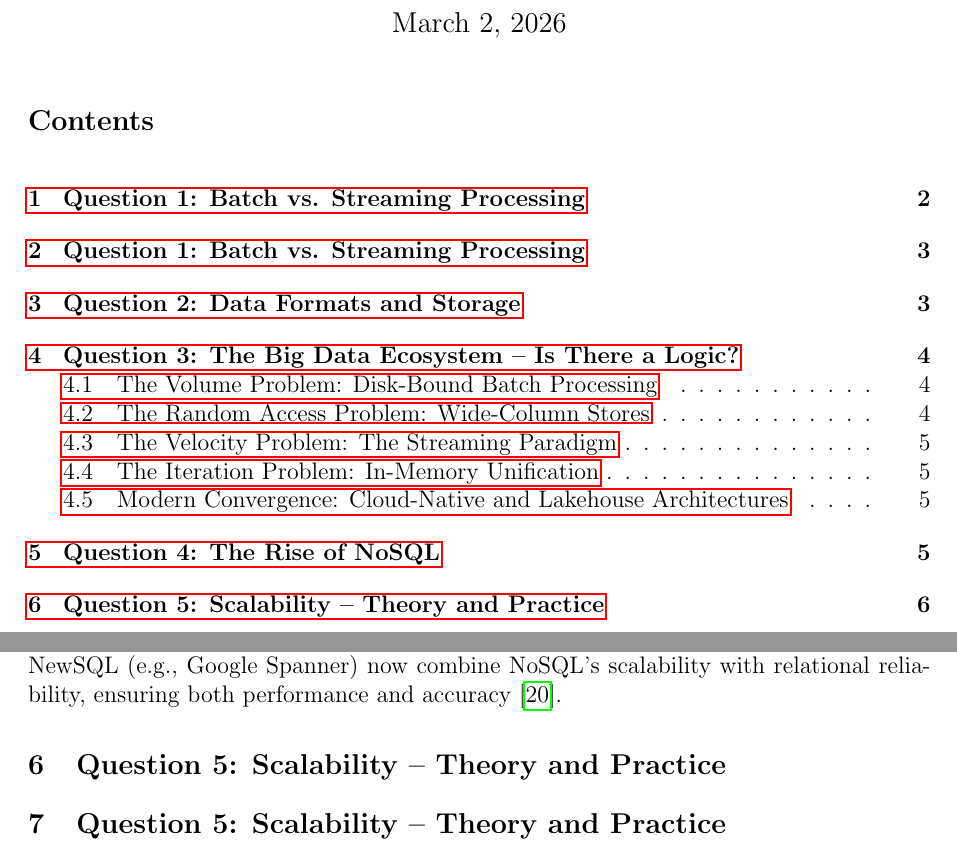
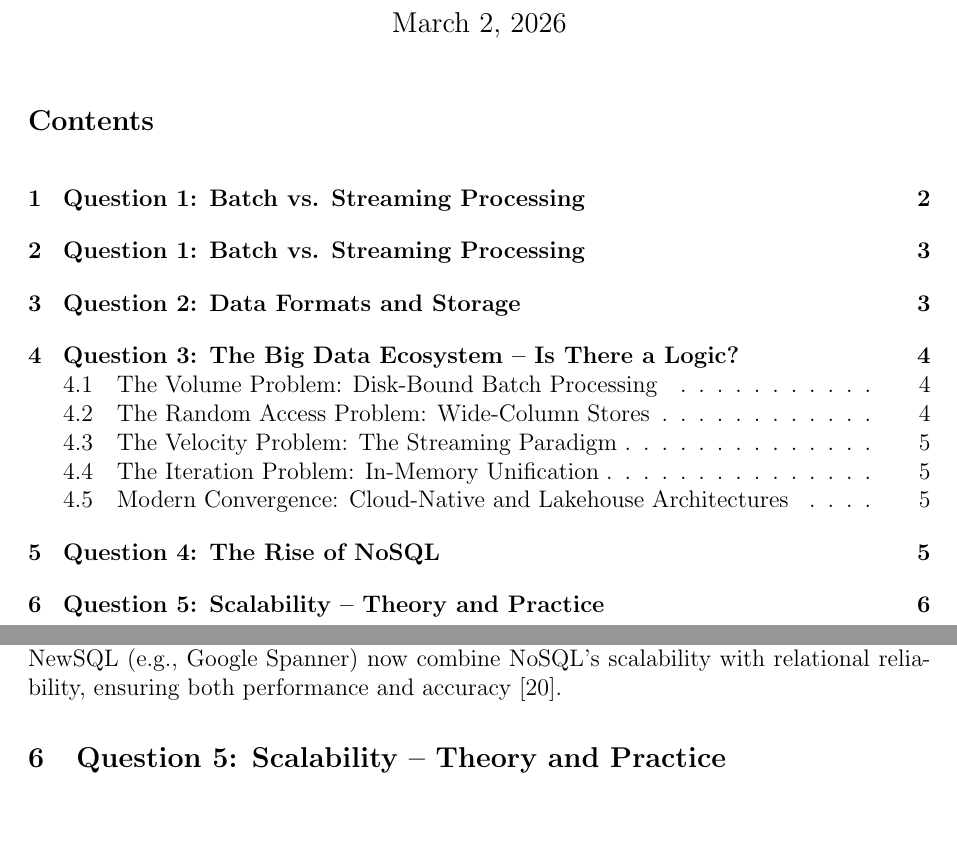
Before and after one commit to bdtiger/data-engineering-I-project, a LaTeX document (seminar/seminar-report/seminar-report.tex, which reads seminar/seminar-report/sections/question5.tex): two parts of pages 1 and 6 of 9, joined at a grey line, cut so that both start at the same text, the shorter picture padded with empty space. Compiled offline with pdfLaTeX.

```diff
--- a/seminar/seminar-report/sections/question5.tex
+++ b/seminar/seminar-report/sections/question5.tex
@@ -1,4 +1,3 @@
-\section{Question 5: Scalability -- Theory and Practice}
 \section{Question 5: Scalability -- Theory and Practice}
 
 Scalability is a core principle in distributed systems and refers to the ability of a system to handle increasing workloads by proportionally increasing computational resources. From a theoretical perspective, scalability is fundamentally constrained by limits of parallelism. Amdahl’s Law states that the maximum achievable speedup of a parallel system is limited by the fraction of computation that remains sequential. Even with a large number of processors, the sequential component becomes a bottleneck. In contrast, Gustafson’s Law argues that when system size increases, workloads typically grow proportionally, allowing effective utilization of additional processors. This distinction corresponds to the difference between strong scaling, where runtime decreases for a fixed workload, and weak scaling, where workload increases proportionally with resources while runtime remains stable. Empirical studies show that architectural overhead, such as centralized coordination mechanisms, can significantly limit scalability at large scale \cite{lunacek2013}.
--- a/seminar/seminar-report/seminar-report.tex
+++ b/seminar/seminar-report/seminar-report.tex
@@ -3,7 +3,7 @@
 \usepackage{geometry}
 \geometry{margin=1in}
 \usepackage{graphicx}
-\usepackage{hyperref}
+\usepackage[hidelinks]{hyperref}
 \usepackage{cite}
 \usepackage{amsmath}
 \usepackage{amssymb}
```
Also changed, not shown: seminar/seminar-report/seminar-report.pdf.
